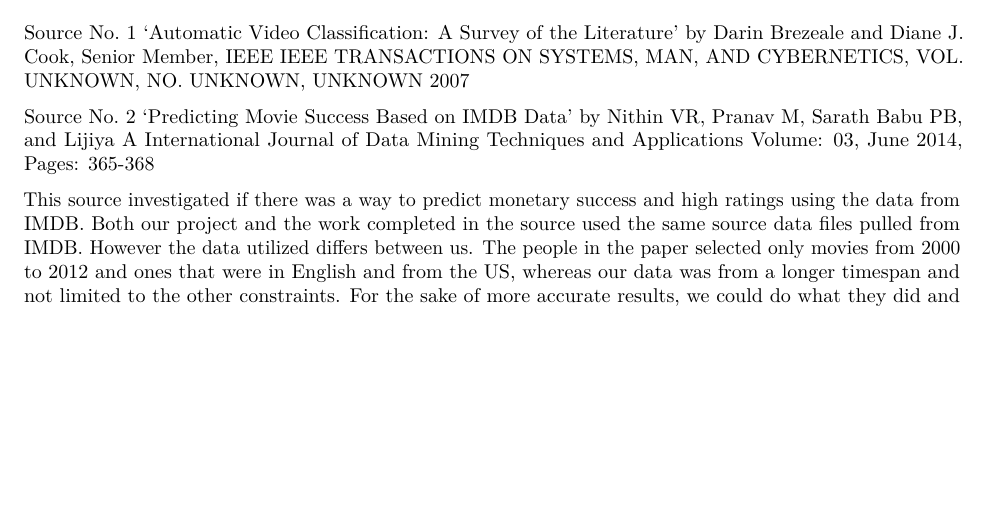
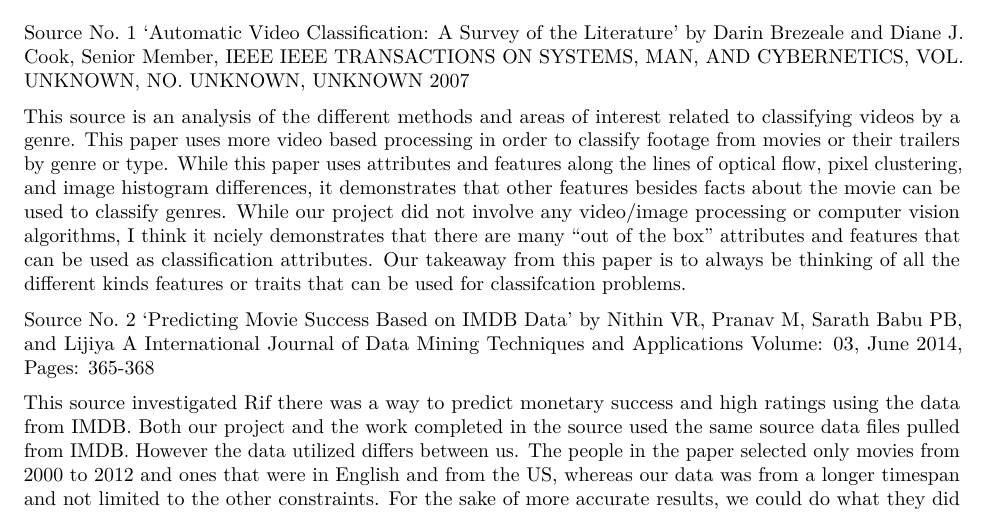
Before and after one commit to SlightlyUnorthodox/IMDB-Analysis, an R Markdown document (CIS4930GroupProjectReport.Rmd): part of page 1 of 12 before the commit and part of page 1 of 13 after it, cut so that both start at the same text, the shorter picture padded with empty space. Rendered offline with R 4.5, knitr and Pandoc, then LaTeX, with nearby package versions; some code elsewhere in the file could not run offline.

Commit message:
updated sources

```diff
--- a/CIS4930GroupProjectReport.Rmd
+++ b/CIS4930GroupProjectReport.Rmd
@@ -20,14 +20,20 @@
 'Automatic Video Classification: A Survey of the Literature' by Darin Brezeale and Diane J. Cook, Senior Member, IEEE
 IEEE TRANSACTIONS ON SYSTEMS, MAN, AND CYBERNETICS, VOL. UNKNOWN, NO. UNKNOWN, UNKNOWN 2007
 
-
+This source is an analysis of the different methods and areas of interest related to classifying videos by a genre. This
+paper uses more video based processing in order to classify footage from movies or their trailers by genre or type. While this paper uses
+attributes and features along the lines of optical flow, pixel clustering, and image histogram differences, it demonstrates
+that other features besides facts about the movie can be used to classify genres.
+While our project did not involve any video/image processing or computer vision algorithms, I think it nciely demonstrates
+that there are many "out of the box" attributes and features that can be used as classification attributes. Our takeaway from this
+paper is to always be thinking of all the different kinds features or traits that can be used for classifcation problems.
 
 
 Source No. 2
 'Predicting Movie Success Based on IMDB Data' by Nithin VR, Pranav M, Sarath Babu PB, and Lijiya A
 International Journal of Data Mining Techniques and Applications Volume: 03, June 2014, Pages: 365-368
 
-This source investigated if there was a way to predict monetary success and high ratings using the data from IMDB. Both our project
+This source investigated Rif there was a way to predict monetary success and high ratings using the data from IMDB. Both our project
 and the work completed in the source used the same source data files pulled from IMDB. However the data utilized differs between us.
 The people in the paper selected only movies from 2000 to 2012 and ones that were in English and from the US, whereas our data was
 from a longer timespan and not limited to the other constraints. For the sake of more accurate results, we could do what they did and strategically pick subsets of attributes for processing. They also only selected data with available box office gross data,
```
